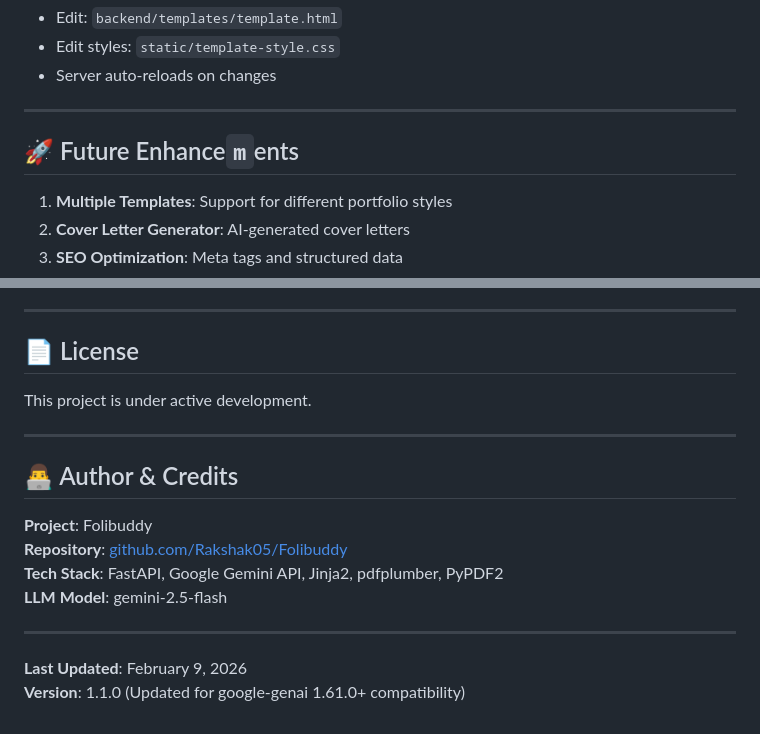
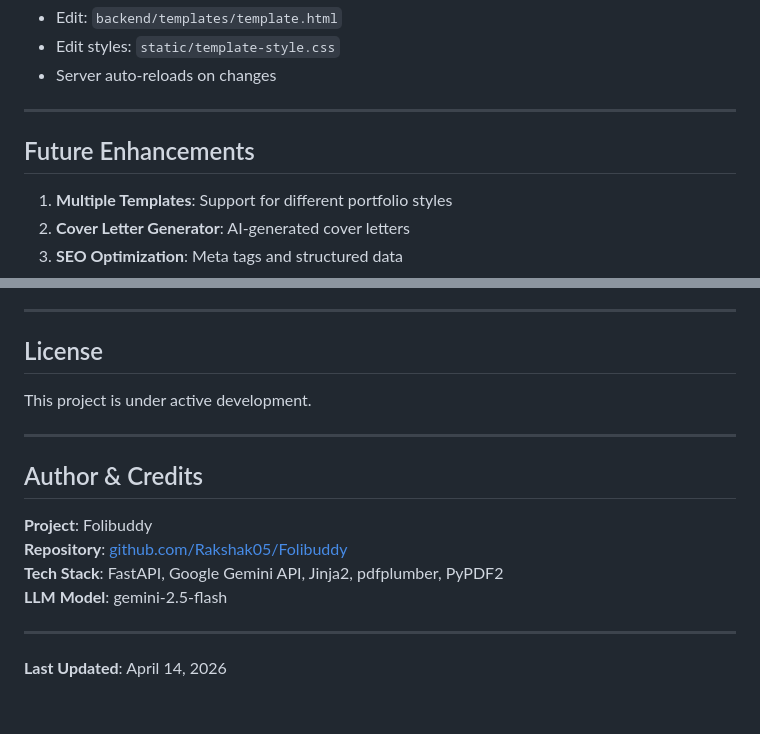
Before and after one commit to Rakshak05/Folibuddy, a Markdown page: README.md, 2 parts joined by grey strips. Rendered like a GitHub page.

```diff
--- a/README.md
+++ b/README.md
@@ -665,7 +665,7 @@ type output\portfolio.json
 
 ---
 
-## 🚀 Future Enhance`m`ents
+## Future Enhancements
 
 1. **Multiple Templates**: Support for different portfolio styles
 2. **Cover Letter Generator**: AI-generated cover letters
@@ -680,13 +680,13 @@ type output\portfolio.json
 
 ---
 
-## 📄 License
+## License
 
 This project is under active development.
 
 ---
 
-## 👨‍💻 Author & Credits
+## Author & Credits
 
 **Project**: Folibuddy
 **Repository**: [github.com/Rakshak05/Folibuddy](https://github.com/Rakshak05/Folibuddy)
@@ -695,5 +695,4 @@ This project is under active development.
 
 ---
 
-**Last Updated**: February 9, 2026
-**Version**: 1.1.0 (Updated for google-genai 1.61.0+ compatibility)
+**Last Updated**: April 14, 2026
```
Also changed, not shown: other parts of README.md (+13 -13 lines).
